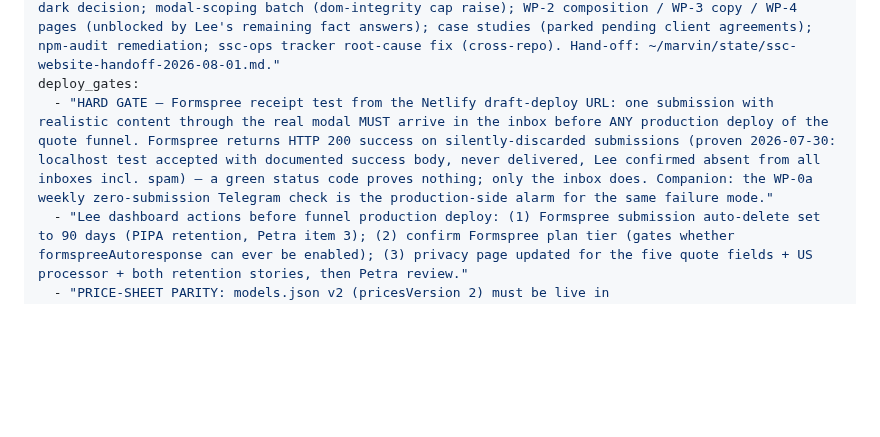
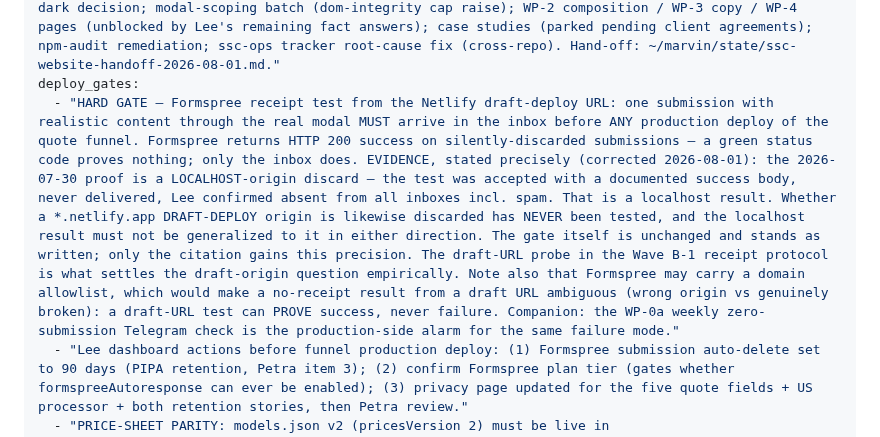
Before and after one commit to secretsaunacompany-ui/ssc-website, a Markdown page: ROADMAP.md, the part around the change. Drawn GitHub-style; blank space fills up the shorter version.

Commit message:
roadmap: deploy_gates[0] evidence citation corrected — localhost, not "non-production origin"
The gate text is unchanged word-for-word and remains in force. What changes is
the EVIDENCE citation behind it, which was doing work it cannot support.

The recorded 2026-07-30 proof is a LOCALHOST-origin discard. The doc's phrasing
let that be read as a general "non-production origin" result, and that reading
was the sole basis on offer for treating a *.netlify.app draft-deploy origin as
equally discarded. Nothing has ever tested a draft-deploy origin. Source: the
gate's own text as it stood ("localhost test accepted with documented success
body, never delivered"), plus the hand-off at
~/marvin/state/ssc-website-handoff-2026-08-01.md, which records the same
localhost/owner-address evidence and no draft-origin test.

Added, from the same evidence base: a domain allowlist on Formspree would make a
no-receipt draft-URL result ambiguous, so the probe can prove success and never
failure. Stated here so nobody later reads a silent draft URL as proof the gate
is unsatisfiable.

Wave B-1 batch B0, docs-only. No renegotiation of the gate.

```diff
--- a/ROADMAP.md
+++ b/ROADMAP.md
@@ -3,7 +3,7 @@ status: live
 current: "Wave A LIVE on production (2026-07-31, Lee-confirmed deploy). Post-deploy: Lee's items (Formspree dashboard 90d auto-delete + tier check; four product decisions: nav mark E1 two-part question, favicon, speaker mounting copy, package-audio upsell). Weekly watchdog: needs a small credentials probe (events-table RLS/keys) before the cron ships — INTERIM: manual weekly quote_submit_success count via Supabase MCP, first check due 2026-08-07."
 next: "WAVE B — Lee's post-deploy feedback leads (2026-08-01, fixed decisions in doc 00 addendum): (1) restore the hero-first reveal on the homepage (image arrives clean and unobstructed, beat of time, THEN nav + title — the Wave A motion cleanup deleted an effect Lee had explicitly asked to keep; capture failure, now recorded); (2) /saunas/ leads with the model index, comparisons demoted below (confirms doc 10 §3.2 verbatim — live page still leads with comparisons); (3) spacing/container rhythm is a first-class WP-2 acceptance criterion. Then the queued candidates: mobile-gutter batch + ember-dark decision; modal-scoping batch (dom-integrity cap raise); WP-2 composition / WP-3 copy / WP-4 pages (unblocked by Lee's remaining fact answers); case studies (parked pending client agreements); npm-audit remediation; ssc-ops tracker root-cause fix (cross-repo). Hand-off: ~/marvin/state/ssc-website-handoff-2026-08-01.md."
 deploy_gates:
-  - "HARD GATE — Formspree receipt test from the Netlify draft-deploy URL: one submission with realistic content through the real modal MUST arrive in the inbox before ANY production deploy of the quote funnel. Formspree returns HTTP 200 success on silently-discarded submissions (proven 2026-07-30: localhost test accepted with documented success body, never delivered, Lee confirmed absent from all inboxes incl. spam) — a green status code proves nothing; only the inbox does. Companion: the WP-0a weekly zero-submission Telegram check is the production-side alarm for the same failure mode."
+  - "HARD GATE — Formspree receipt test from the Netlify draft-deploy URL: one submission with realistic content through the real modal MUST arrive in the inbox before ANY production deploy of the quote funnel. Formspree returns HTTP 200 success on silently-discarded submissions — a green status code proves nothing; only the inbox does. EVIDENCE, stated precisely (corrected 2026-08-01): the 2026-07-30 proof is a LOCALHOST-origin discard — the test was accepted with a documented success body, never delivered, Lee confirmed absent from all inboxes incl. spam. That is a localhost result. Whether a *.netlify.app DRAFT-DEPLOY origin is likewise discarded has NEVER been tested, and the localhost result must not be generalized to it in either direction. The gate itself is unchanged and stands as written; only the citation gains this precision. The draft-URL probe in the Wave B-1 receipt protocol is what settles the draft-origin question empirically. Note also that Formspree may carry a domain allowlist, which would make a no-receipt result from a draft URL ambiguous (wrong origin vs genuinely broken): a draft-URL test can PROVE success, never failure. Companion: the WP-0a weekly zero-submission Telegram check is the production-side alarm for the same failure mode."
   - "Lee dashboard actions before funnel production deploy: (1) Formspree submission auto-delete set to 90 days (PIPA retention, Petra item 3); (2) confirm Formspree plan tier (gates whether formspreeAutoresponse can ever be enabled); (3) privacy page updated for the five quote fields + US processor + both retention stories, then Petra review."
   - "PRICE-SHEET PARITY: models.json v2 (pricesVersion 2) must be live in ~/marvin/content/reference/operations/ BEFORE the next quote is issued — Lee's firm-prices ruling (2026-07-30) is already effective for new inquiries, and the v1 sheet under-quotes an S4+changing-room+interior by $8,600 vs the repriced site. v2 sits in the session worktree (byte-identical to docs/redesign-2026-07/41-models-v2.json); lands in the primary at the session's /save merge — verify at deploy AND at next quote, whichever comes first. The site round-trip script gains a canonical-path byte-identity assertion so the next repricing cannot pass by validating only its own copy. LANDED 2026-07-31 (83421b9). RESOLVED — the canonical file reached ~/marvin and `npm run models-json:roundtrip` was RUN on 2026-08-01: ROUND-TRIP CLEAN, exit 0, byte-identity PASS at 9644 bytes. The earlier 'correctly red until the MARVIN merge lands' status no longer describes reality. Note the primary ~/marvin checkout runs a non-main branch (see reference_monitor_deploy pattern), so a FUTURE repricing's merge must again reach the branch the primary actually has checked out, not just main. Path overridable via SSC_MODELS_JSON."
 deferred:
```
